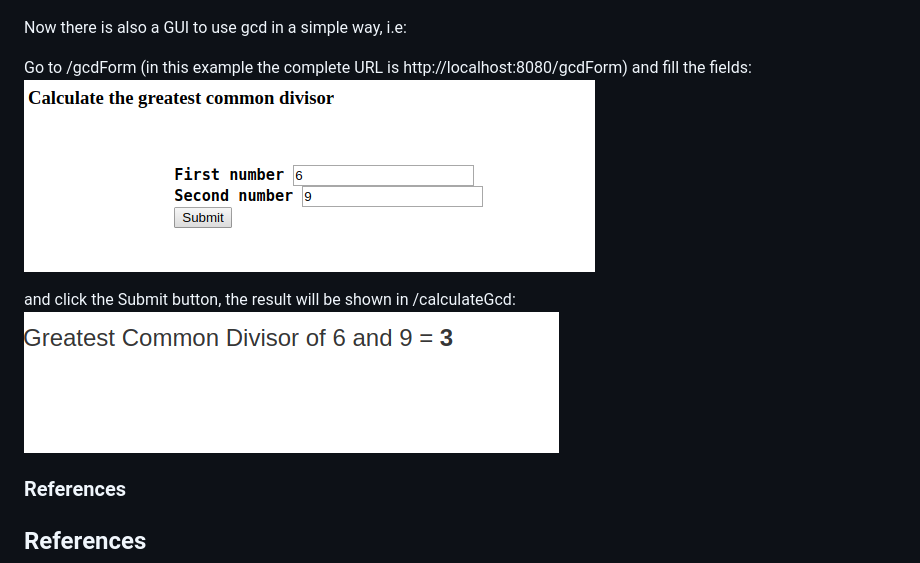
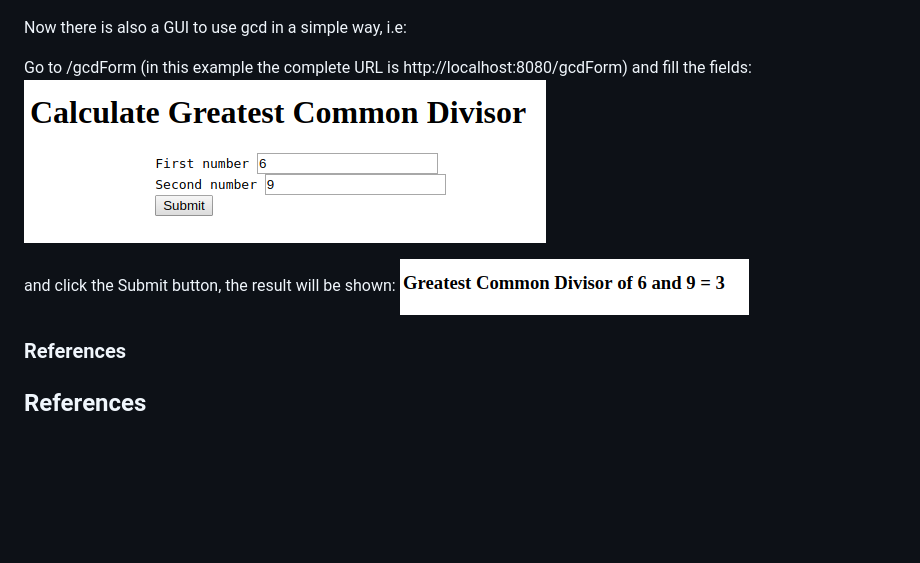
Before and after one commit to nicoleralopez/lab1-git-race, a Markdown page: description.md, the part around the change. Rendered like a GitHub page; pictures changed too: images/gcdForm.png, images/gcdResult.png; blank space fills up the shorter version.

Commit message:
Fixed errors of new functionality: added GUI to calculate GCD (Greatest Common Divisor)

```diff
--- a/description.md
+++ b/description.md
@@ -98,7 +98,7 @@ Now there is also a GUI to use gcd in a simple way, i.e:
 Go to /gcdForm (in this example the complete URL is http://localhost:8080/gcdForm) and fill the fields:
 ![Form for gcd](/images/gcdForm.png?raw=true "gcd form")
 
-and click the Submit button, the result will be shown in /calculateGcd:
+and click the Submit button, the result will be shown:
 ![Form result for gcd](/images/gcdResult.png?raw=true "gcd form result")
 
 ### References
```
Also changed, not shown: 6 other files.
